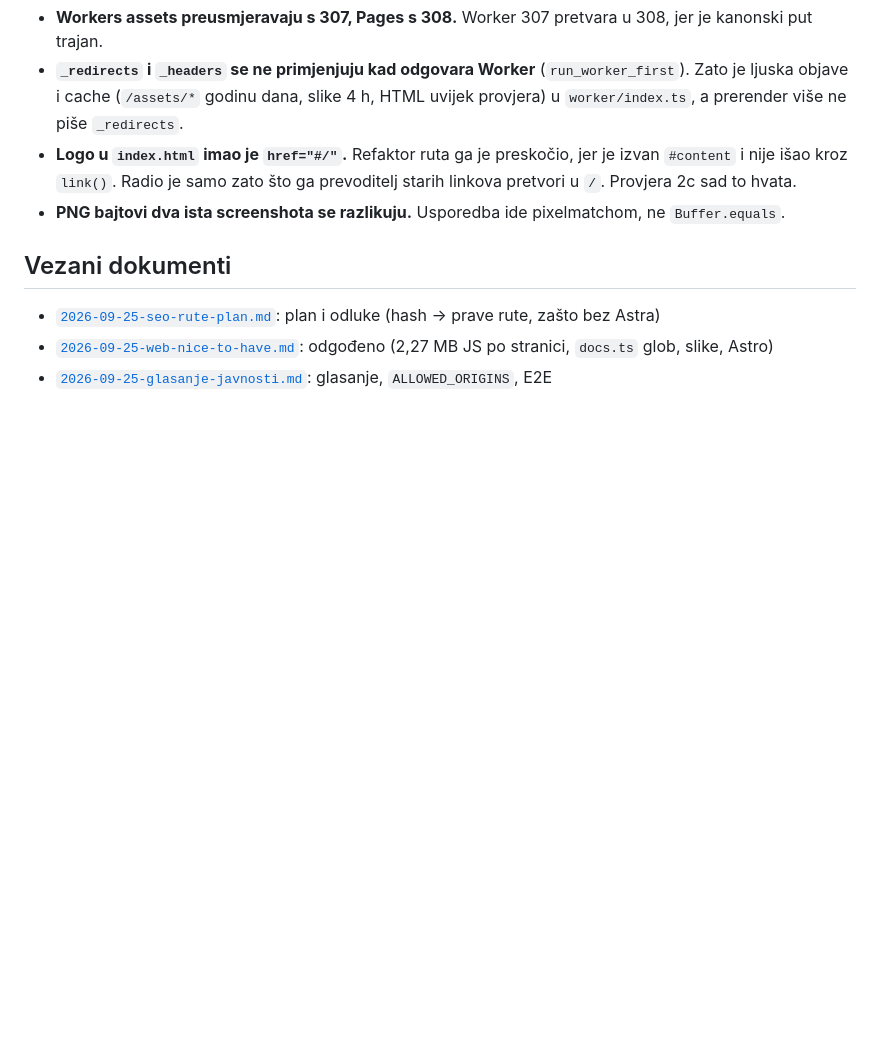
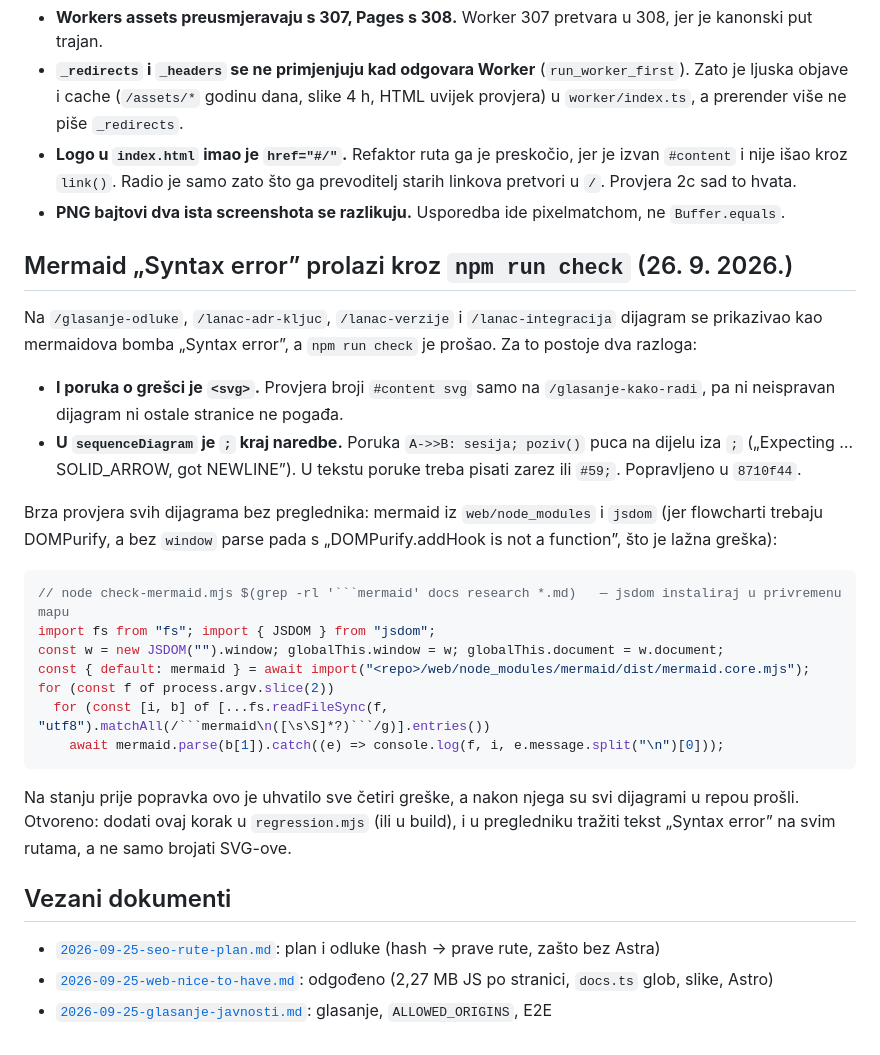
Before and after one commit to stepanic/stadion-maksimir-natjecaj-2026, a Markdown page: docs/2026-09-25-regresijske-provjere.md, the part around the change. Drawn GitHub-style; blank space fills up the shorter version.

Commit message:
docs(ops): zašto mermaid Syntax error prolazi regresijsku provjeru
Bomba greške je i sama <svg>, a provjera broji SVG-ove samo na jednoj
stranici. Zapisana provjera parsiranja u Nodeu (mermaid + jsdom), koja je
uhvatila sve 4 greške s ';' u sequenceDiagramu.

Co-Authored-By: Claude Opus 5 (1M context) <noreply@anthropic.com>

````diff
--- a/docs/2026-09-25-regresijske-provjere.md
+++ b/docs/2026-09-25-regresijske-provjere.md
@@ -140,6 +140,33 @@ ili izostavi `--baseline`.
   kroz `link()`. Radio je samo zato što ga prevoditelj starih linkova pretvori u `/`. Provjera 2c sad to hvata.
 - **PNG bajtovi dva ista screenshota se razlikuju.** Usporedba ide pixelmatchom, ne `Buffer.equals`.
 
+## Mermaid „Syntax error” prolazi kroz `npm run check` (26. 9. 2026.)
+
+Na `/glasanje-odluke`, `/lanac-adr-kljuc`, `/lanac-verzije` i `/lanac-integracija` dijagram se prikazivao kao
+mermaidova bomba „Syntax error”, a `npm run check` je prošao. Za to postoje dva razloga:
+
+- **I poruka o grešci je `<svg>`.** Provjera broji `#content svg` samo na `/glasanje-kako-radi`, pa ni neispravan
+  dijagram ni ostale stranice ne pogađa.
+- **U `sequenceDiagram` je `;` kraj naredbe.** Poruka `A->>B: sesija; poziv()` puca na dijelu iza `;`
+  („Expecting … SOLID_ARROW, got NEWLINE”). U tekstu poruke treba pisati zarez ili `#59;`. Popravljeno u `8710f44`.
+
+Brza provjera svih dijagrama bez preglednika: mermaid iz `web/node_modules` i `jsdom` (jer flowcharti trebaju
+DOMPurify, a bez `window` parse pada s „DOMPurify.addHook is not a function”, što je lažna greška):
+
+```js
+// node check-mermaid.mjs $(grep -rl '```mermaid' docs research *.md)   — jsdom instaliraj u privremenu mapu
+import fs from "fs"; import { JSDOM } from "jsdom";
+const w = new JSDOM("").window; globalThis.window = w; globalThis.document = w.document;
+const { default: mermaid } = await import("<repo>/web/node_modules/mermaid/dist/mermaid.core.mjs");
+for (const f of process.argv.slice(2))
+  for (const [i, b] of [...fs.readFileSync(f, "utf8").matchAll(/```mermaid\n([\s\S]*?)```/g)].entries())
+    await mermaid.parse(b[1]).catch((e) => console.log(f, i, e.message.split("\n")[0]));
+```
+
+Na stanju prije popravka ovo je uhvatilo sve četiri greške, a nakon njega su svi dijagrami u repou prošli.
+Otvoreno: dodati ovaj korak u `regression.mjs` (ili u build), i u pregledniku tražiti tekst „Syntax error” na svim
+rutama, a ne samo brojati SVG-ove.
+
 ## Vezani dokumenti
 
 - [`2026-09-25-seo-rute-plan.md`](2026-09-25-seo-rute-plan.md): plan i odluke (hash → prave rute, zašto bez Astra)
````
